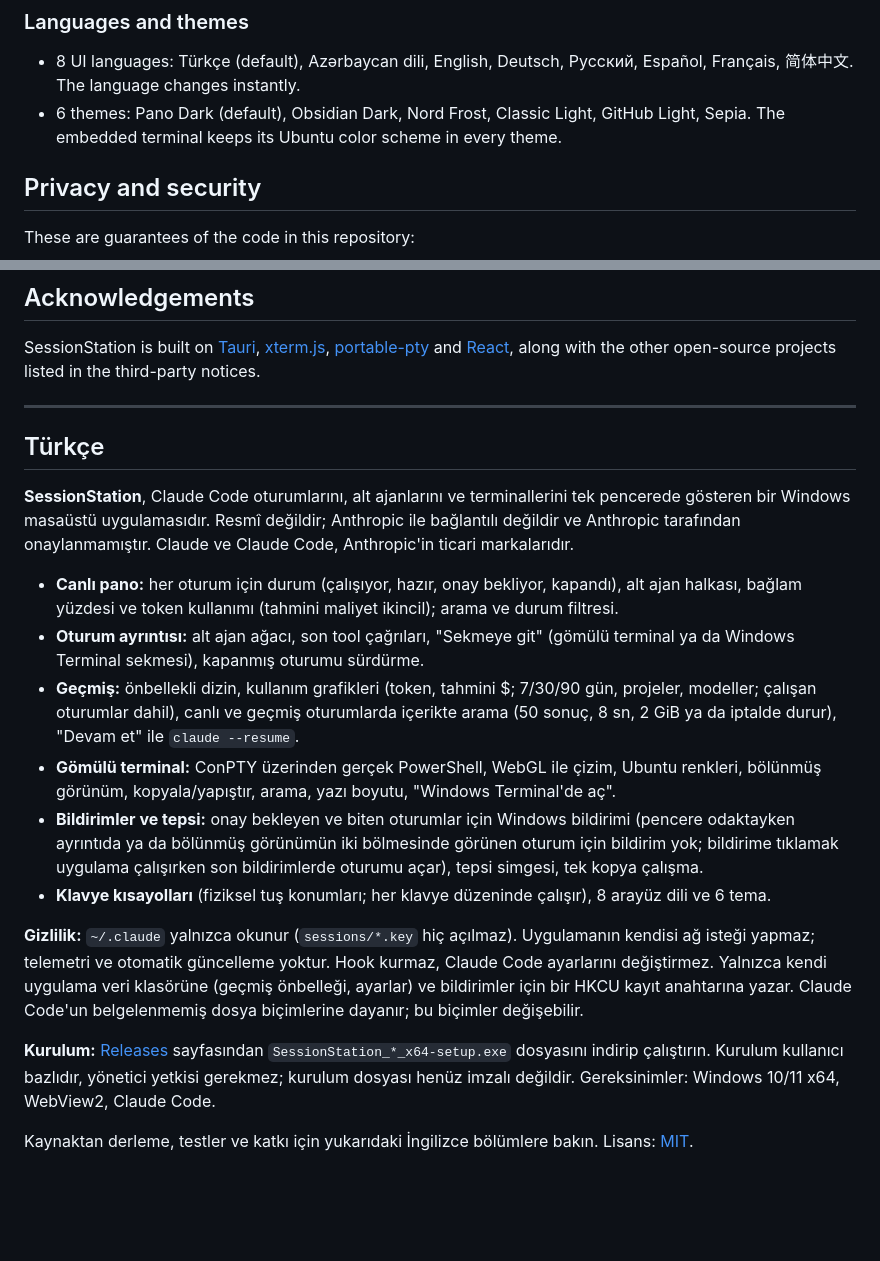
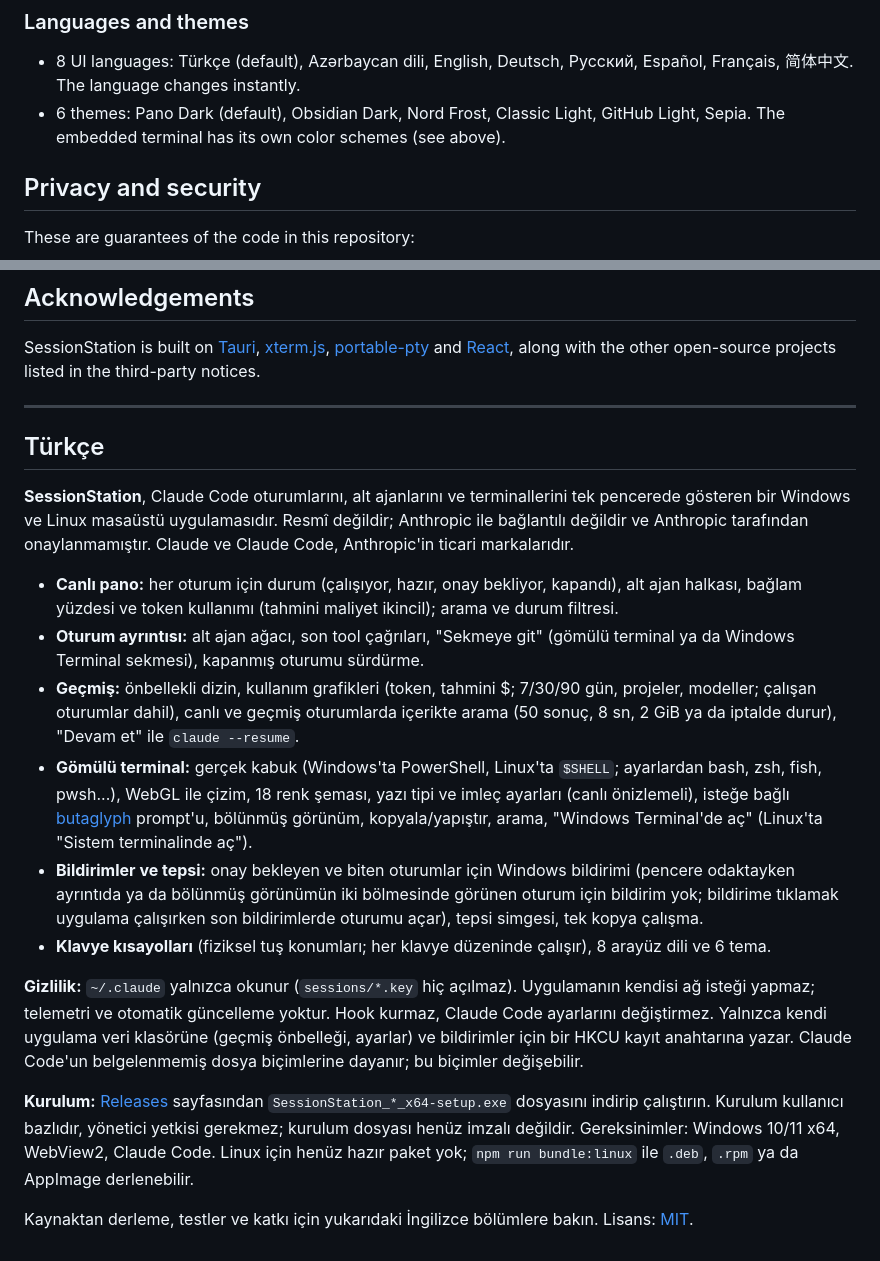
Before and after one commit to cafercan/aicstation, a Markdown page: README.md, 2 parts joined by grey strips. Rendered like a GitHub page; blank space fills up the shorter version.

```diff
--- a/README.md
+++ b/README.md
@@ -166,8 +179,8 @@ Ctrl+= / Ctrl+- / Ctrl+0 work as described above.
 - 8 UI languages: Türkçe (default), Azərbaycan dili, English, Deutsch,
   Русский, Español, Français, 简体中文. The language changes instantly.
 - 6 themes: Pano Dark (default), Obsidian Dark, Nord Frost, Classic Light,
-  GitHub Light, Sepia. The embedded terminal keeps its Ubuntu color scheme in
-  every theme.
+  GitHub Light, Sepia. The embedded terminal has its own color schemes (see
+  above).
 
 ## Privacy and security
 
@@ -340,7 +375,7 @@ along with the other open-source projects listed in the third-party notices.
 ## Türkçe
 
 **SessionStation**, Claude Code oturumlarını, alt ajanlarını ve terminallerini
-tek pencerede gösteren bir Windows masaüstü uygulamasıdır. Resmî değildir;
+tek pencerede gösteren bir Windows ve Linux masaüstü uygulamasıdır. Resmî değildir;
 Anthropic ile bağlantılı değildir ve Anthropic tarafından onaylanmamıştır.
 Claude ve Claude Code, Anthropic'in ticari markalarıdır.
 
@@ -353,9 +388,11 @@ Claude ve Claude Code, Anthropic'in ticari markalarıdır.
   modeller; çalışan oturumlar dahil), canlı ve geçmiş oturumlarda içerikte
   arama (50 sonuç, 8 sn, 2 GiB ya da iptalde durur), "Devam et" ile
   `claude --resume`.
-- **Gömülü terminal:** ConPTY üzerinden gerçek PowerShell, WebGL ile çizim,
-  Ubuntu renkleri, bölünmüş görünüm, kopyala/yapıştır, arama, yazı boyutu,
-  "Windows Terminal'de aç".
+- **Gömülü terminal:** gerçek kabuk (Windows'ta PowerShell, Linux'ta `$SHELL`;
+  ayarlardan bash, zsh, fish, pwsh...), WebGL ile çizim, 18 renk şeması,
+  yazı tipi ve imleç ayarları (canlı önizlemeli), isteğe bağlı [butaglyph]
+  prompt'u, bölünmüş görünüm, kopyala/yapıştır, arama, "Windows Terminal'de
+  aç" (Linux'ta "Sistem terminalinde aç").
 - **Bildirimler ve tepsi:** onay bekleyen ve biten oturumlar için Windows
   bildirimi (pencere odaktayken ayrıntıda ya da bölünmüş görünümün iki
   bölmesinde görünen oturum için bildirim yok; bildirime tıklamak uygulama
@@ -374,7 +411,8 @@ biçimler değişebilir.
 `SessionStation_*_x64-setup.exe` dosyasını indirip çalıştırın. Kurulum
 kullanıcı bazlıdır, yönetici yetkisi gerekmez; kurulum dosyası henüz imzalı
 değildir. Gereksinimler: Windows 10/11 x64,
-WebView2, Claude Code.
+WebView2, Claude Code. Linux için henüz hazır paket yok; `npm run
+bundle:linux` ile `.deb`, `.rpm` ya da AppImage derlenebilir.
 
 Kaynaktan derleme, testler ve katkı için yukarıdaki İngilizce bölümlere
 bakın. Lisans: [MIT](LICENSE).
```
Also changed, not shown: other parts of README.md (+54 -19 lines), docs/images/terminal-settings.png (added).
